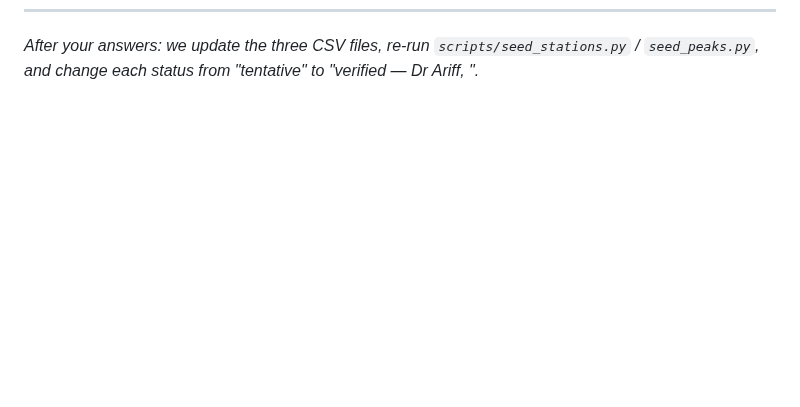
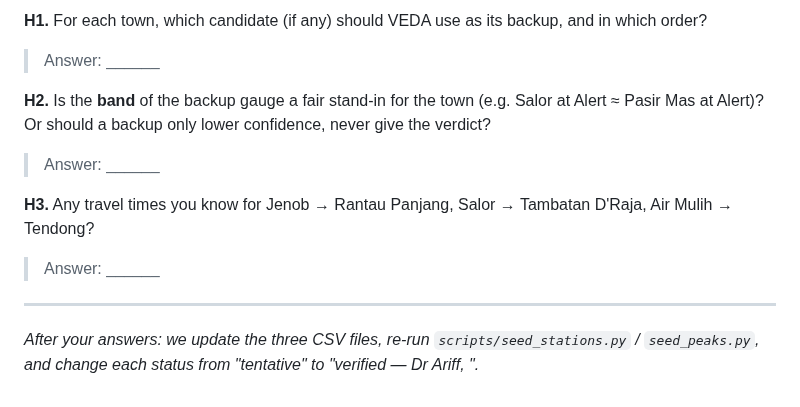
Before and after one commit to vedacool/veda-flood-kelantan, a Markdown page: docs/review_pack_ariff.md, the part around one of its changes. Drawn GitHub-style; blank space fills up the shorter version.

Commit message:
docs: B-15 backup gauge candidates for Rantau Panjang, Kota Bharu, Pasir Mas in the review pack (tentative, not wired); B-18 decision
Co-Authored-By: Claude Opus 5.5 <noreply@anthropic.com>

```diff
--- a/docs/review_pack_ariff.md
+++ b/docs/review_pack_ariff.md
@@ -168 +186,12 @@ Every answer starts with one fixed advice line for its verdict, written by code
+**H1.** For each town, which candidate (if any) should VEDA use as its backup, and in which order?
+> Answer: ______
+
+**H2.** Is the **band** of the backup gauge a fair stand-in for the town (e.g. Salor at Alert ≈ Pasir Mas at Alert)? Or should a backup only lower confidence, never give the verdict?
+> Answer: ______
+
+**H3.** Any travel times you know for Jenob → Rantau Panjang, Salor → Tambatan D'Raja, Air Mulih → Tendong?
+> Answer: ______
+
+---
+
 _After your answers: we update the three CSV files, re-run `scripts/seed_stations.py` / `seed_peaks.py`, and change each status from "tentative" to "verified — Dr Ariff, <date>"._
```
Also changed, not shown: other parts of docs/review_pack_ariff.md (+18 -0 lines), docs/DECISIONS.md (+3 -0 lines).
